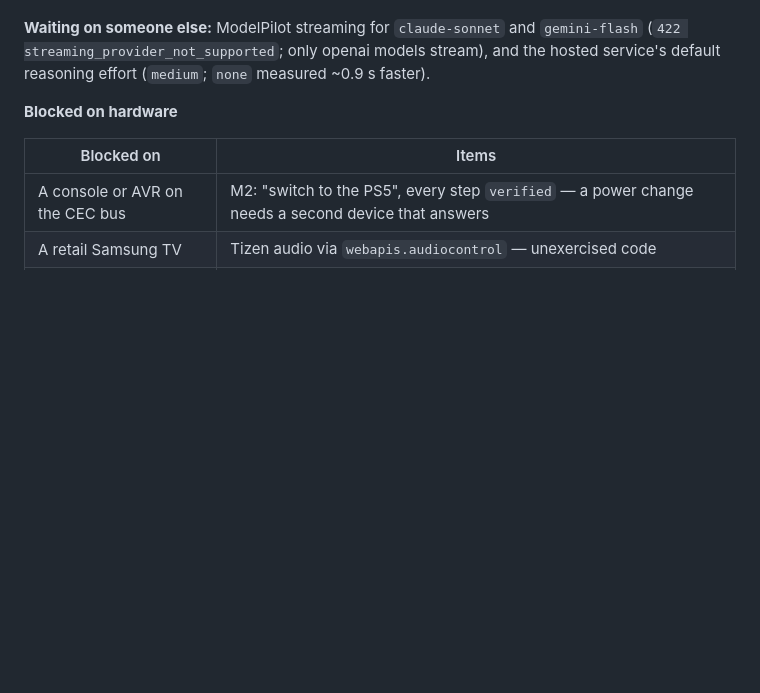
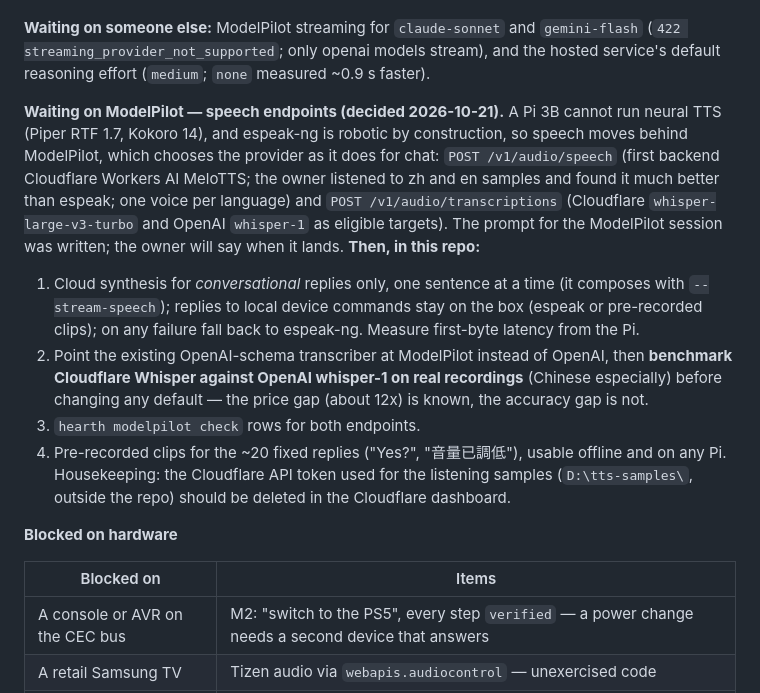
Before and after one commit to andycywu/hearth, a Markdown page: docs/internal/HANDOFF.md, the part around the change. Drawn GitHub-style; blank space fills up the shorter version.

Commit message:
docs(handoff): speech moves behind ModelPilot; what Hearth does when it lands
A Pi 3B cannot run neural TTS (Piper RTF 1.7, Kokoro 14) and espeak-ng is robotic, so speech goes behind ModelPilot, which picks the provider as it does for chat. The owner is building the two endpoints in their ModelPilot repo and will say when they land; the Hearth-side work is recorded: cloud synthesis for conversational replies only, one sentence at a time, with espeak-ng as the fallback; the transcriber pointed at ModelPilot after a real-recording benchmark of Cloudflare Whisper against OpenAI whisper-1; check rows; pre-recorded clips for fixed replies.

1239 tests.

Co-Authored-By: Claude Sonnet 5.5 <noreply@anthropic.com>

```diff
--- a/docs/internal/HANDOFF.md
+++ b/docs/internal/HANDOFF.md
@@ -41,6 +41,20 @@ sentence — off by default).
 
 **Waiting on someone else:** ModelPilot streaming for `claude-sonnet` and `gemini-flash` (`422 streaming_provider_not_supported`;
 only openai models stream), and the hosted service's default reasoning effort (`medium`; `none` measured ~0.9 s faster).
+
+**Waiting on ModelPilot — speech endpoints (decided 2026-10-21).** A Pi 3B cannot run neural TTS (Piper RTF 1.7, Kokoro 14), and
+espeak-ng is robotic by construction, so speech moves behind ModelPilot, which chooses the provider as it does for chat:
+`POST /v1/audio/speech` (first backend Cloudflare Workers AI MeloTTS; the owner listened to zh and en samples and found it much
+better than espeak; one voice per language) and `POST /v1/audio/transcriptions` (Cloudflare `whisper-large-v3-turbo` and OpenAI
+`whisper-1` as eligible targets). The prompt for the ModelPilot session was written; the owner will say when it lands. **Then, in
+this repo:**
+1. Cloud synthesis for *conversational* replies only, one sentence at a time (it composes with `--stream-speech`); replies to local
+   device commands stay on the box (espeak or pre-recorded clips); on any failure fall back to espeak-ng. Measure first-byte latency from the Pi.
+2. Point the existing OpenAI-schema transcriber at ModelPilot instead of OpenAI, then **benchmark Cloudflare Whisper against OpenAI
+   whisper-1 on real recordings** (Chinese especially) before changing any default — the price gap (about 12x) is known, the accuracy gap is not.
+3. `hearth modelpilot check` rows for both endpoints.
+4. Pre-recorded clips for the ~20 fixed replies ("Yes?", "音量已調低"), usable offline and on any Pi.
+Housekeeping: the Cloudflare API token used for the listening samples (`D:\tts-samples\`, outside the repo) should be deleted in the Cloudflare dashboard.
 
 **Blocked on hardware**
 
```
